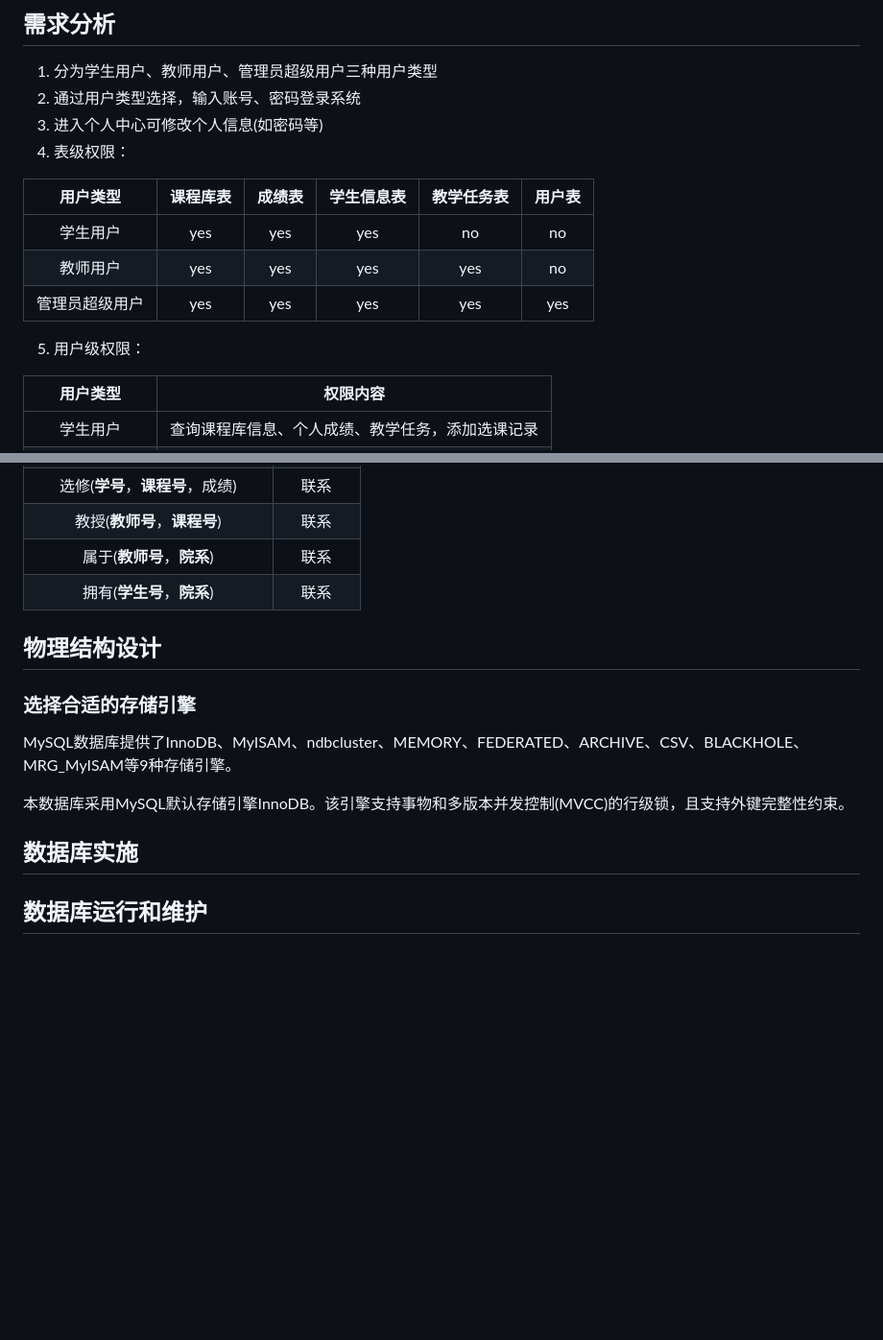
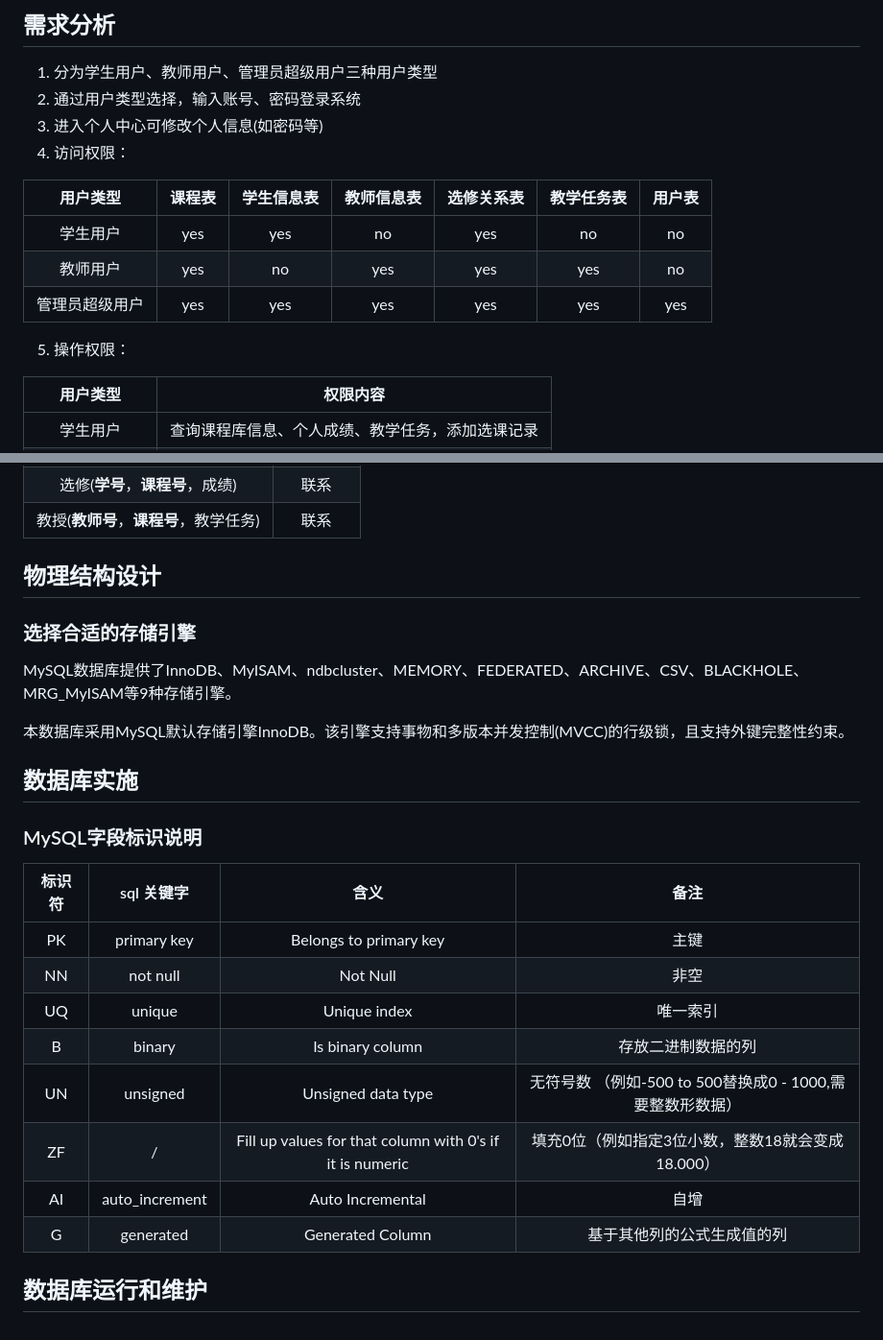
Before and after one commit to Jocoboy/ATAMS, a Markdown page: README.md, 2 parts joined by grey strips. Shown at 96% size. GitHub-like rendering; blank space fills up the shorter version.

```diff
--- a/README.md
+++ b/README.md
@@ -5,15 +5,15 @@
 1. 分为学生用户、教师用户、管理员超级用户三种用户类型
 2. 通过用户类型选择，输入账号、密码登录系统
 3. 进入个人中心可修改个人信息(如密码等)
-4. 表级权限：
+4. 访问权限：
 
-|  用户类型   | 课程库表   | 成绩表  | 学生信息表 |教学任务表 | 用户表 |
-|  :----:  | :----:  | :----:  | :----:  | :----:  |:----:  |
-| 学生用户  | yes | yes | yes | no |no |
-| 教师用户  | yes | yes | yes | yes |no |
-| 管理员超级用户  | yes | yes | yes | yes | yes |
+|  用户类型   | 课程表   | 学生信息表  | 教师信息表 | 选修关系表 | 教学任务表 |用户表 |
+|  :----:  | :----:  | :----:  | :----:  | :----:  |:----:  |:----:  |
+| 学生用户  | yes | yes | no | yes |no |no |
+| 教师用户  | yes | no | yes | yes |yes |no |
+| 管理员超级用户  | yes | yes | yes | yes | yes | yes |
 
-5. 用户级权限：
+5. 操作权限：
 
 |  用户类型   | 权限内容 |
 |  :----:  | :----:  |
@@ -63,7 +58,5 @@ UML类图表示如下：
 | 选修(**学号**，**课程号**，成绩)  | 联系 |
-| 教授(**教师号**，**课程号**)  | 联系 |
-| 属于(**教师号**，**院系**)  | 联系 |
-| 拥有(**学生号**，**院系**)  | 联系 |
+| 教授(**教师号**，**课程号**，教学任务)  | 联系 |
 
 ## 物理结构设计
 
@@ -75,4 +68,17 @@ MySQL数据库提供了InnoDB、MyISAM、ndbcluster、MEMORY、FEDERATED、ARCHI
 
 ## 数据库实施
 
+### MySQL字段标识说明
+
+|  标识符| sql 关键字   | 含义 |备注 |
+|  :----: |  :----:  | :----:  |:----:  |
+| PK |primary key | Belongs to primary key |主键|
+| NN |not null | Not Null |非空|
+| UQ  | unique| Unique index | 唯一索引|
+| B  |binary| Is binary column |存放二进制数据的列  |
+| UN |unsigned | Unsigned data type | 无符号数 （例如-500 to 500替换成0 - 1000,需要整数形数据） |
+| ZF |/ | Fill up values for that column with 0's if it is numeric |  填充0位（例如指定3位小数，整数18就会变成18.000） |
+| AI | auto_increment| Auto Incremental | 自增 |
+| G  |generated| Generated Column | 基于其他列的公式生成值的列 |
+
 ## 数据库运行和维护
```
Also changed, not shown: other parts of README.md (+0 -5 lines), E-R.jpg, UML.jpg, 7 other files.
